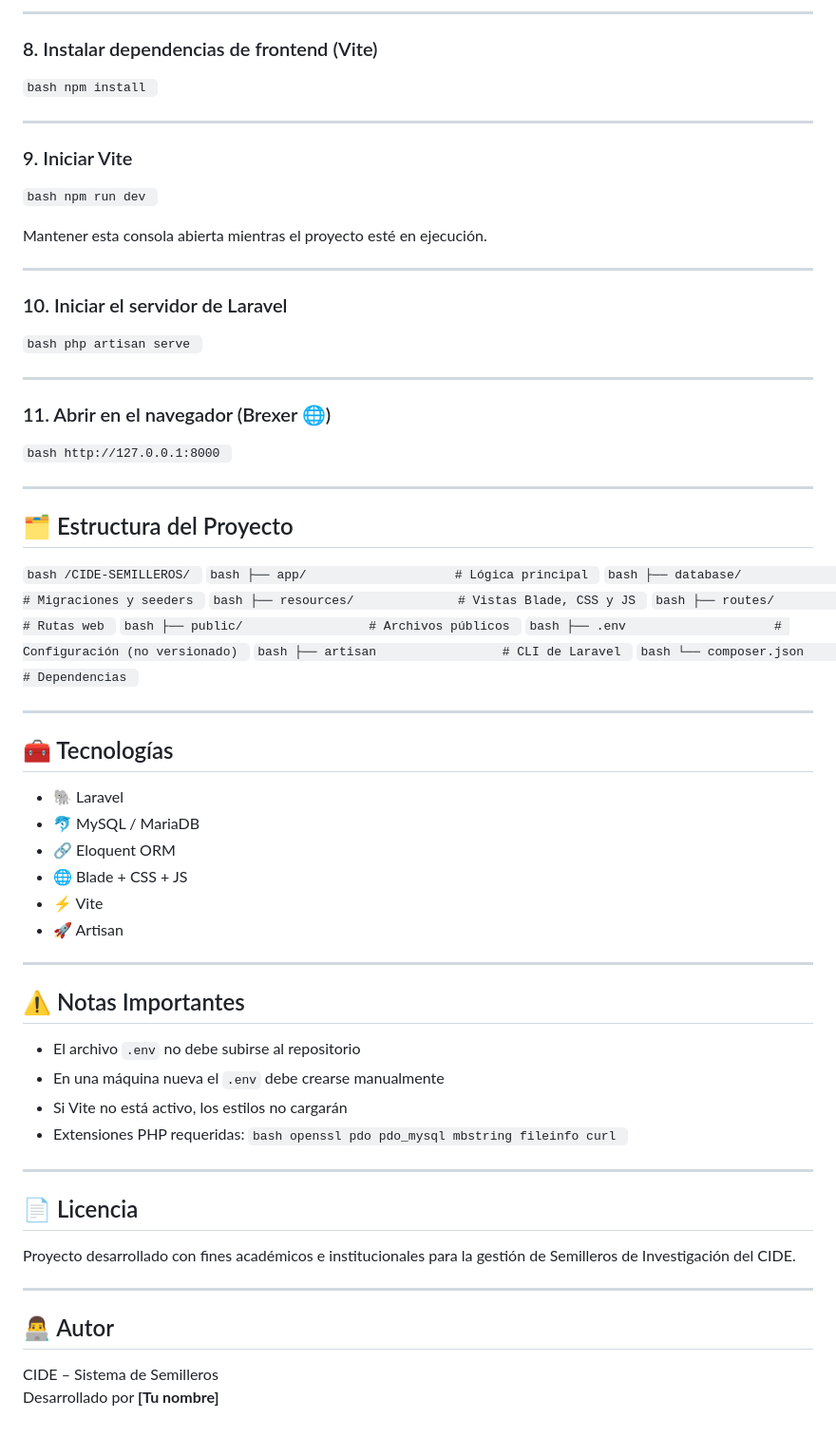
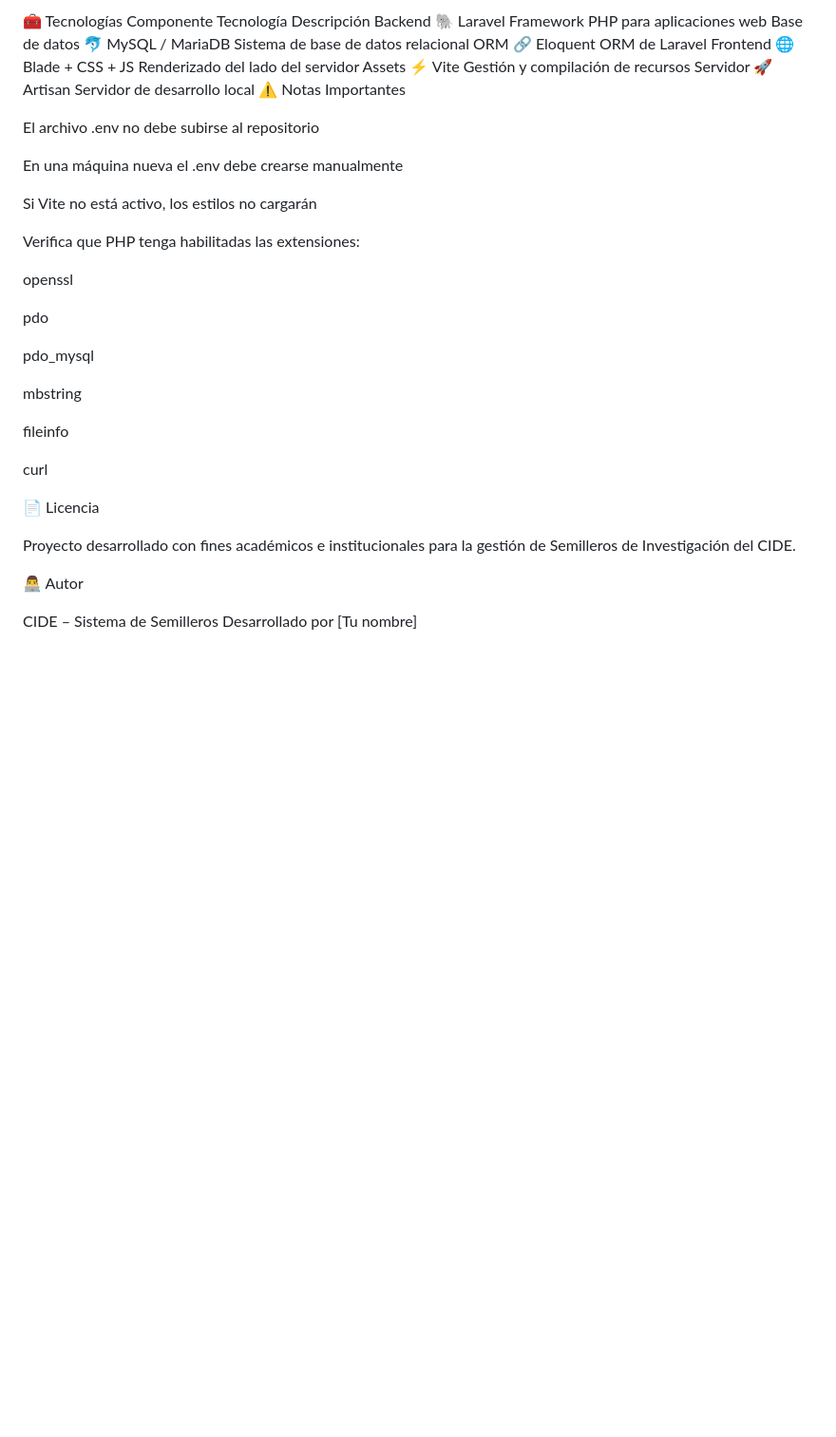
Before and after one commit to HANSSJSJJSJS/CIDE-SEMILLEROS, a Markdown page: README.md, the part around one of its changes. Shown at 95% size. GitHub-like rendering; blank space fills up the shorter version.

````diff
--- a/README.md
+++ b/README.md
@@ -100,74 +126,39 @@ Si el proyecto incluye datos iniciales:
 
----
+🧰 Tecnologías
+Componente	Tecnología	Descripción
+Backend	🐘 Laravel	Framework PHP para aplicaciones web
+Base de datos	🐬 MySQL / MariaDB	Sistema de base de datos relacional
+ORM	🔗 Eloquent	ORM de Laravel
+Frontend	🌐 Blade + CSS + JS	Renderizado del lado del servidor
+Assets	⚡ Vite	Gestión y compilación de recursos
+Servidor	🚀 Artisan	Servidor de desarrollo local
+⚠️ Notas Importantes
 
-### 8. Instalar dependencias de frontend (Vite)
+El archivo .env no debe subirse al repositorio
 
-```bash npm install ```
+En una máquina nueva el .env debe crearse manualmente
 
----
+Si Vite no está activo, los estilos no cargarán
 
-### 9. Iniciar Vite
+Verifica que PHP tenga habilitadas las extensiones:
 
-```bash npm run dev ```
+openssl
 
-Mantener esta consola abierta mientras el proyecto esté en ejecución.
+pdo
 
----
+pdo_mysql
 
-### 10. Iniciar el servidor de Laravel
+mbstring
 
-```bash php artisan serve ```
+fileinfo
 
----
+curl
 
-### 11. Abrir en el navegador (Brexer 🌐)
-
-```bash http://127.0.0.1:8000 ```
-
----
-
-## 🗂️ Estructura del Proyecto
-
-```bash /CIDE-SEMILLEROS/ ```
-```bash ├── app/                    # Lógica principal ```
-```bash ├── database/               # Migraciones y seeders ```
-```bash ├── resources/              # Vistas Blade, CSS y JS ```
-```bash ├── routes/                 # Rutas web ```
-```bash ├── public/                 # Archivos públicos ```
-```bash ├── .env                    # Configuración (no versionado) ```
-```bash ├── artisan                 # CLI de Laravel ```
-```bash └── composer.json           # Dependencias ```
-
----
-
-## 🧰 Tecnologías
-
-- 🐘 Laravel
-- 🐬 MySQL / MariaDB
-- 🔗 Eloquent ORM
-- 🌐 Blade + CSS + JS
-- ⚡ Vite
-- 🚀 Artisan
-
----
-
-## ⚠️ Notas Importantes
-
-- El archivo `.env` no debe subirse al repositorio
-- En una máquina nueva el `.env` debe crearse manualmente
-- Si Vite no está activo, los estilos no cargarán
-- Extensiones PHP requeridas:
-```bash openssl pdo pdo_mysql mbstring fileinfo curl ```
-
----
-
-## 📄 Licencia
+📄 Licencia
 
 Proyecto desarrollado con fines académicos e institucionales para la gestión de Semilleros de Investigación del CIDE.
 
----
-
-## 👨‍💻 Autor
+👨‍💻 Autor
 
 CIDE – Sistema de Semilleros
-Desarrollado por **[Tu nombre]**
+Desarrollado por [Tu nombre]
````
Also changed, not shown: other parts of README.md (+84 -58 lines).
